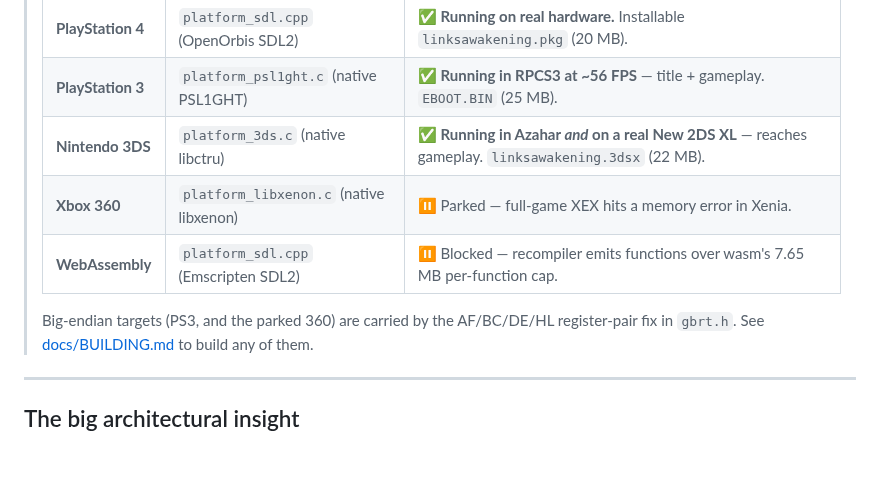
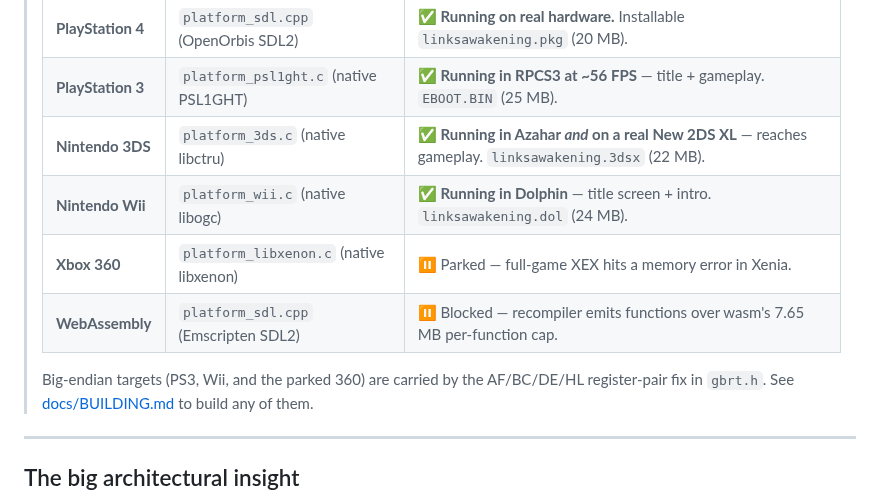
Before and after one commit to sp00nznet/linksawakening-portable, a Markdown page: README.md, the part around one of its changes. GitHub-like rendering; blank space fills up the shorter version.

```diff
--- a/README.md
+++ b/README.md
@@ -37,10 +37,11 @@ Built on:
 > | **PlayStation 4** | `platform_sdl.cpp` (OpenOrbis SDL2) | ✅ **Running on real hardware.** Installable `linksawakening.pkg` (20 MB). |
 > | **PlayStation 3** | `platform_psl1ght.c` (native PSL1GHT) | ✅ **Running in RPCS3 at ~56 FPS** — title + gameplay. `EBOOT.BIN` (25 MB). |
 > | **Nintendo 3DS** | `platform_3ds.c` (native libctru) | ✅ **Running in Azahar *and* on a real New 2DS XL** — reaches gameplay. `linksawakening.3dsx` (22 MB). |
+> | **Nintendo Wii** | `platform_wii.c` (native libogc) | ✅ **Running in Dolphin** — title screen + intro. `linksawakening.dol` (24 MB). |
 > | **Xbox 360** | `platform_libxenon.c` (native libxenon) | ⏸ Parked — full-game XEX hits a memory error in Xenia. |
 > | **WebAssembly** | `platform_sdl.cpp` (Emscripten SDL2) | ⏸ Blocked — recompiler emits functions over wasm's 7.65 MB per-function cap. |
 >
-> Big-endian targets (PS3, and the parked 360) are carried by the
+> Big-endian targets (PS3, Wii, and the parked 360) are carried by the
 > AF/BC/DE/HL register-pair fix in `gbrt.h`. See
 > [docs/BUILDING.md](docs/BUILDING.md) to build any of them.
 
```
Also changed, not shown: other parts of README.md (+8 -7 lines), docs/BUILDING.md (+41 -0 lines), screenshots/wii-title.png (added), 3 other files.
